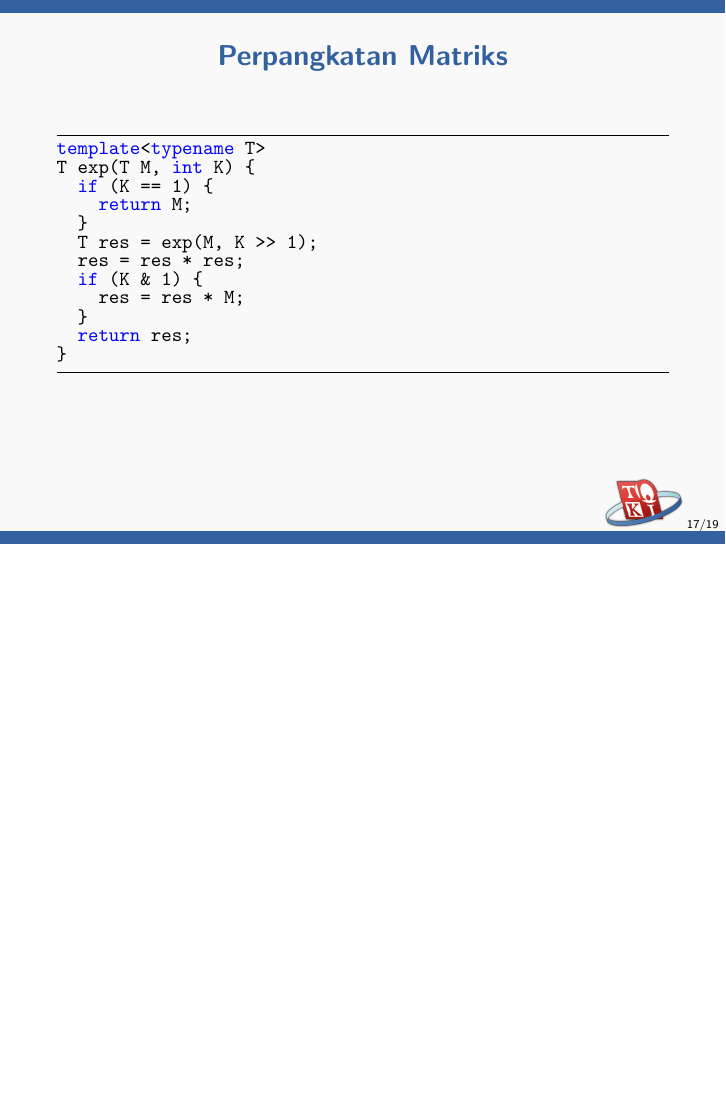
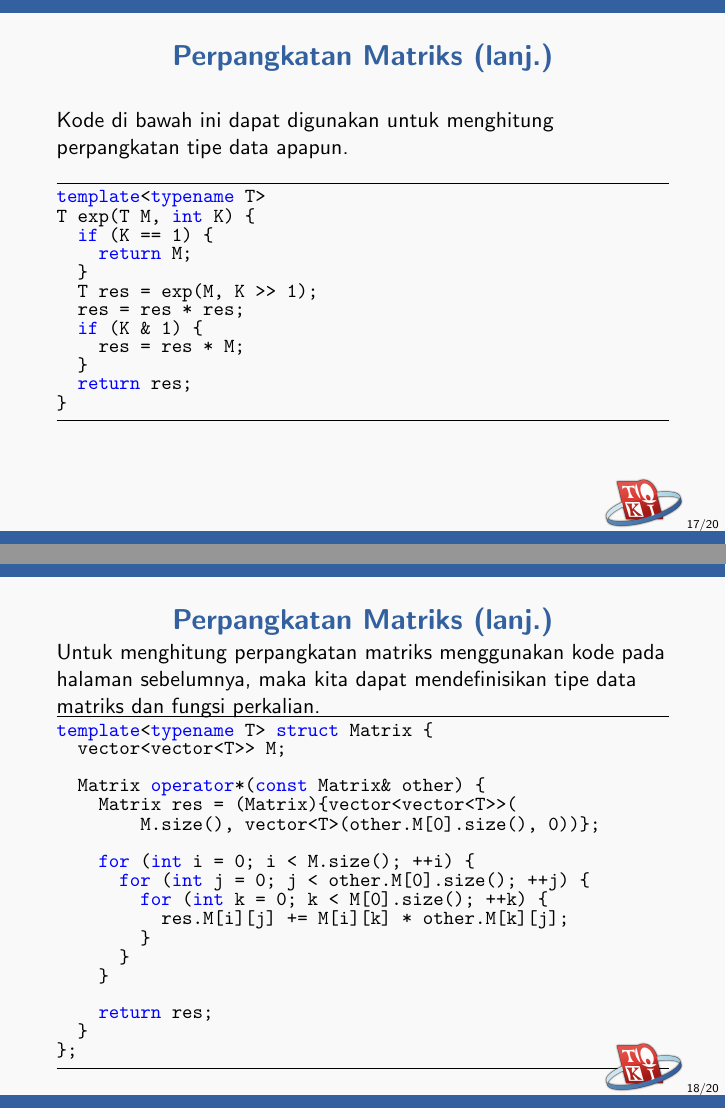
Before and after one commit to ia-toki/training-gate-id, LaTeX slides (topik/pemrograman-kompetitif-lanjutan/01-divide-and-conquer-lanjutan/pemrograman-kompetitif-lanjutan_01-divide-and-conquer-lanjutan.tex): page 17 of 19 before the commit and pages 17 and 18 of 20 after it, the two joined at a grey line, the shorter picture padded with empty space. Compiled offline with pdfLaTeX.

Commit message:
Several changes to Course 3 Chapter 1

```diff
--- a/topik/pemrograman-kompetitif-lanjutan/01-divide-and-conquer-lanjutan/pemrograman-kompetitif-lanjutan_01-divide-and-conquer-lanjutan.tex
+++ b/topik/pemrograman-kompetitif-lanjutan/01-divide-and-conquer-lanjutan/pemrograman-kompetitif-lanjutan_01-divide-and-conquer-lanjutan.tex
@@ -216,7 +216,9 @@ int solve(int N, int K, vector<int> H) {
 \end{frame}
 
 \begin{frame}[fragile]
-\frametitle{Perpangkatan Matriks}
+\frametitle{Perpangkatan Matriks (lanj.)}
+Kode di bawah ini dapat digunakan untuk menghitung perpangkatan tipe data apapun.
+\newline
 \begin{lstlisting}
 template<typename T>
 T exp(T M, int K) {
@@ -230,6 +232,31 @@ T exp(T M, int K) {
   }
   return res;
 }
+\end{lstlisting}
+\end{frame}
+
+\begin{frame}[fragile]
+\frametitle{Perpangkatan Matriks (lanj.)}
+Untuk menghitung perpangkatan matriks menggunakan kode pada halaman sebelumnya, maka kita dapat mendefinisikan tipe data matriks dan fungsi perkalian.
+\begin{lstlisting}
+template<typename T> struct Matrix {
+  vector<vector<T>> M;
+
+  Matrix operator*(const Matrix& other) {
+    Matrix res = (Matrix){vector<vector<T>>(
+        M.size(), vector<T>(other.M[0].size(), 0))};
+
+    for (int i = 0; i < M.size(); ++i) {
+      for (int j = 0; j < other.M[0].size(); ++j) {
+        for (int k = 0; k < M[0].size(); ++k) {
+          res.M[i][j] += M[i][k] * other.M[k][j];
+        }
+      }
+    }
+
+    return res;
+  }
+};
 \end{lstlisting}
 \end{frame}
 
```
Also changed, not shown: topik/pemrograman-kompetitif-lanjutan/01-divide-and-conquer-lanjutan/pemrograman-kompetitif-lanjutan_01-divide-and-conquer-lanjutan.tex (18 more changed lines).
